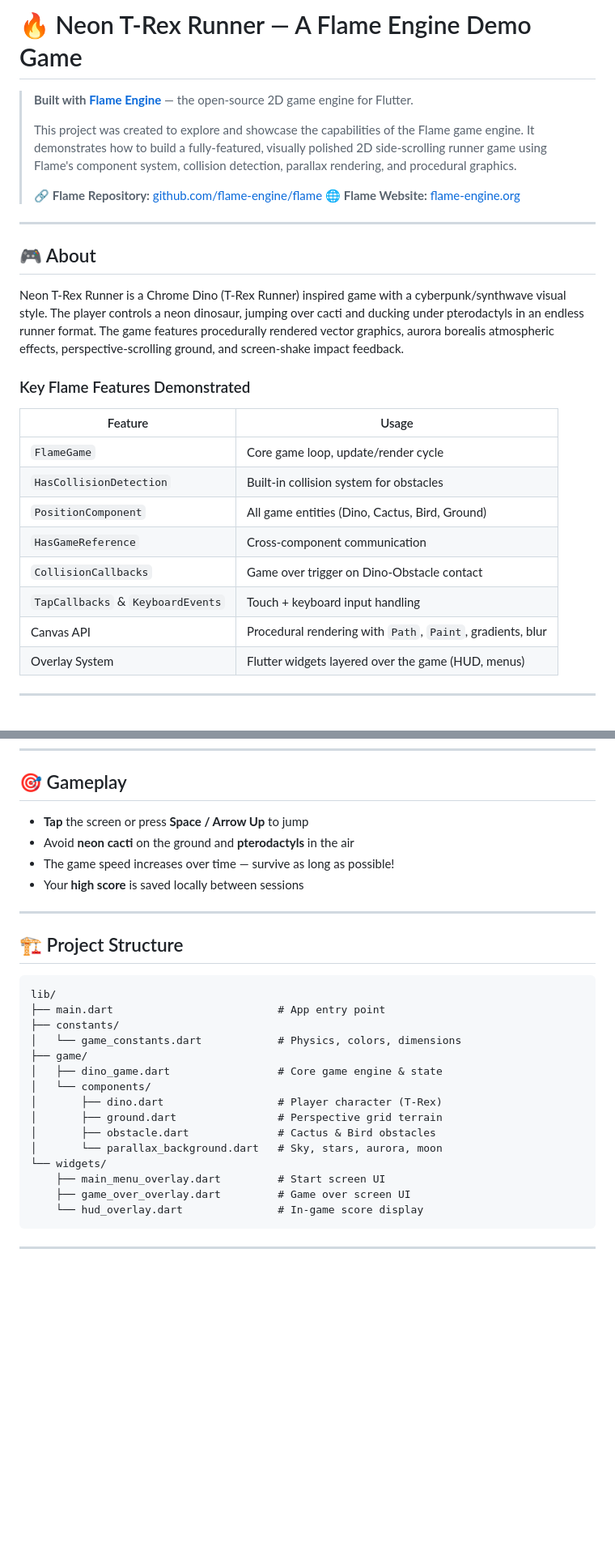
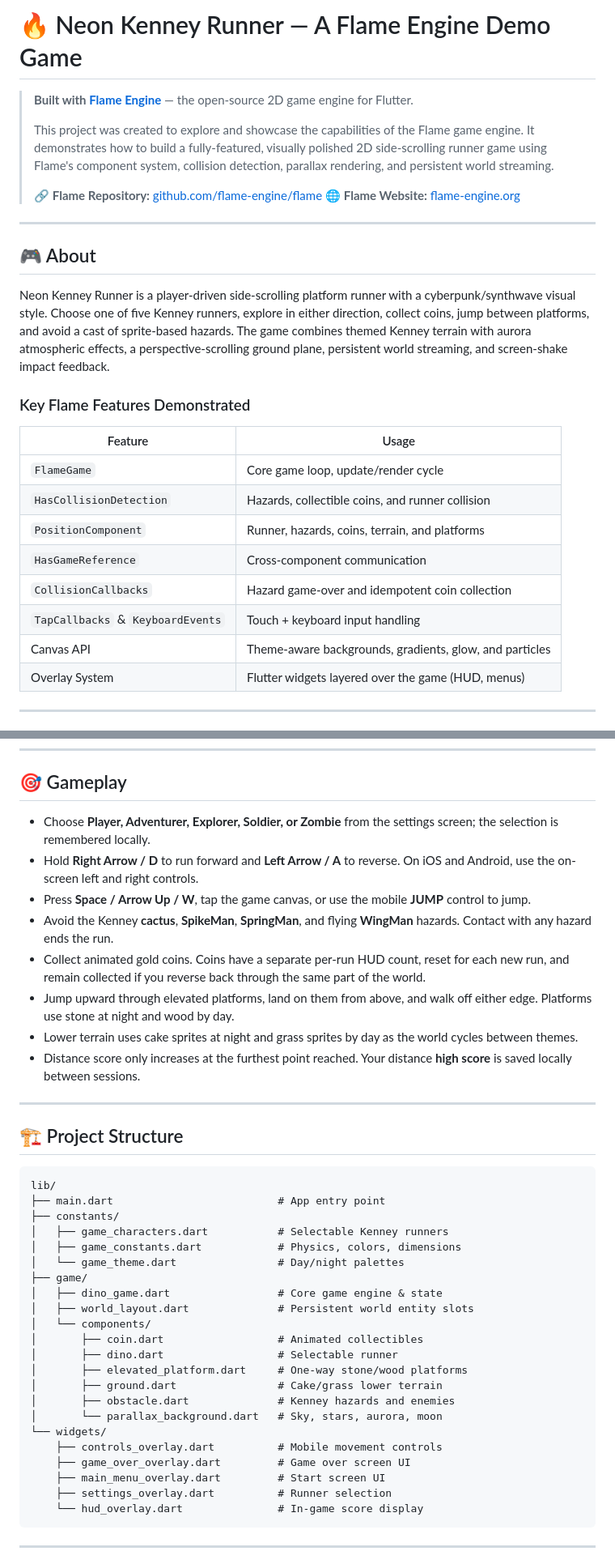
Before and after one commit to alisheraxmedov/dino2game, a Markdown page: README.md, 2 parts joined by grey strips. Shown at 81% size. Drawn GitHub-style; blank space fills up the shorter version.

Commit message:
docs: describe Kenney world gameplay

````diff
--- a/README.md
+++ b/README.md
@@ -1,10 +1,10 @@
-# 🔥 Neon T-Rex Runner — A Flame Engine Demo Game
+# 🔥 Neon Kenney Runner — A Flame Engine Demo Game
 
 > **Built with [Flame Engine](https://flame-engine.org/)** — the open-source 2D game engine for Flutter.
 >
 > This project was created to explore and showcase the capabilities of the Flame game engine.
 > It demonstrates how to build a fully-featured, visually polished 2D side-scrolling runner game
-> using Flame's component system, collision detection, parallax rendering, and procedural graphics.
+> using Flame's component system, collision detection, parallax rendering, and persistent world streaming.
 >
 > 🔗 **Flame Repository:** [github.com/flame-engine/flame](https://github.com/flame-engine/flame)
 > 🌐 **Flame Website:** [flame-engine.org](https://flame-engine.org/)
@@ -13,19 +13,24 @@
 
 ## 🎮 About
 
-Neon T-Rex Runner is a Chrome Dino (T-Rex Runner) inspired game with a cyberpunk/synthwave visual style. The player controls a neon dinosaur, jumping over cacti and ducking under pterodactyls in an endless runner format. The game features procedurally rendered vector graphics, aurora borealis atmospheric effects, perspective-scrolling ground, and screen-shake impact feedback.
+Neon Kenney Runner is a player-driven side-scrolling platform runner with a
+cyberpunk/synthwave visual style. Choose one of five Kenney runners, explore in
+either direction, collect coins, jump between platforms, and avoid a cast of
+sprite-based hazards. The game combines themed Kenney terrain with aurora
+atmospheric effects, a perspective-scrolling ground plane, persistent world
+streaming, and screen-shake impact feedback.
 
 ### Key Flame Features Demonstrated
 
 | Feature | Usage |
 |---|---|
 | `FlameGame` | Core game loop, update/render cycle |
-| `HasCollisionDetection` | Built-in collision system for obstacles |
-| `PositionComponent` | All game entities (Dino, Cactus, Bird, Ground) |
+| `HasCollisionDetection` | Hazards, collectible coins, and runner collision |
+| `PositionComponent` | Runner, hazards, coins, terrain, and platforms |
 | `HasGameReference` | Cross-component communication |
-| `CollisionCallbacks` | Game over trigger on Dino-Obstacle contact |
+| `CollisionCallbacks` | Hazard game-over and idempotent coin collection |
 | `TapCallbacks` & `KeyboardEvents` | Touch + keyboard input handling |
-| Canvas API | Procedural rendering with `Path`, `Paint`, gradients, blur |
+| Canvas API | Theme-aware backgrounds, gradients, glow, and particles |
 | Overlay System | Flutter widgets layered over the game (HUD, menus) |
 
 ---
@@ -91,10 +96,23 @@ flutter build web --release
 
 ## 🎯 Gameplay
 
-- **Tap** the screen or press **Space / Arrow Up** to jump
-- Avoid **neon cacti** on the ground and **pterodactyls** in the air
-- The game speed increases over time — survive as long as possible!
-- Your **high score** is saved locally between sessions
+- Choose **Player, Adventurer, Explorer, Soldier, or Zombie** from the
+  settings screen; the selection is remembered locally.
+- Hold **Right Arrow / D** to run forward and **Left Arrow / A** to reverse.
+  On iOS and Android, use the on-screen left and right controls.
+- Press **Space / Arrow Up / W**, tap the game canvas, or use the mobile
+  **JUMP** control to jump.
+- Avoid the Kenney **cactus**, **SpikeMan**, **SpringMan**, and flying
+  **WingMan** hazards. Contact with any hazard ends the run.
+- Collect animated gold coins. Coins have a separate per-run HUD count, reset
+  for each new run, and remain collected if you reverse back through the same
+  part of the world.
+- Jump upward through elevated platforms, land on them from above, and walk off
+  either edge. Platforms use stone at night and wood by day.
+- Lower terrain uses cake sprites at night and grass sprites by day as the
+  world cycles between themes.
+- Distance score only increases at the furthest point reached. Your distance
+  **high score** is saved locally between sessions.
 
 ---
 
@@ -104,17 +122,24 @@ flutter build web --release
 lib/
 ├── main.dart                          # App entry point
 ├── constants/
-│   └── game_constants.dart            # Physics, colors, dimensions
+│   ├── game_characters.dart           # Selectable Kenney runners
+│   ├── game_constants.dart            # Physics, colors, dimensions
+│   └── game_theme.dart                # Day/night palettes
 ├── game/
 │   ├── dino_game.dart                 # Core game engine & state
+│   ├── world_layout.dart              # Persistent world entity slots
 │   └── components/
-│       ├── dino.dart                  # Player character (T-Rex)
-│       ├── ground.dart                # Perspective grid terrain
-│       ├── obstacle.dart              # Cactus & Bird obstacles
+│       ├── coin.dart                  # Animated collectibles
+│       ├── dino.dart                  # Selectable runner
+│       ├── elevated_platform.dart     # One-way stone/wood platforms
+│       ├── ground.dart                # Cake/grass lower terrain
+│       ├── obstacle.dart              # Kenney hazards and enemies
 │       └── parallax_background.dart   # Sky, stars, aurora, moon
 └── widgets/
+    ├── controls_overlay.dart          # Mobile movement controls
+    ├── game_over_overlay.dart         # Game over screen UI
     ├── main_menu_overlay.dart         # Start screen UI
-    ├── game_over_overlay.dart         # Game over screen UI
+    ├── settings_overlay.dart          # Runner selection
     └── hud_overlay.dart               # In-game score display
 ```
 
````
